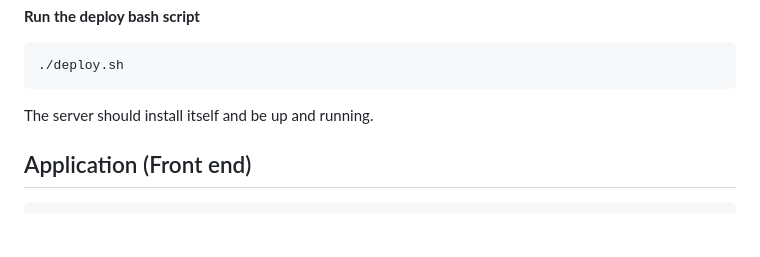
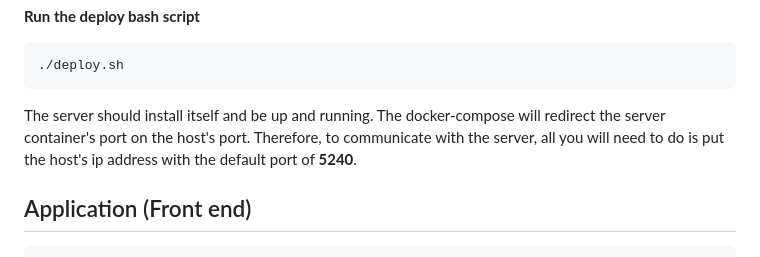
Before and after one commit to Raph-Romeo/SAE-Piloter-un-projet-informatique, a Markdown page: README.md, the part around the change. GitHub-like rendering; blank space fills up the shorter version.

````diff
--- a/README.md
+++ b/README.md
@@ -48,6 +48,8 @@ sudo chmod +x deploy.sh
 ./deploy.sh
 ```
 The server should install itself and be up and running.
+The docker-compose will redirect the server container's port on the host's port. Therefore, to communicate with the server, all you will need to do is put the host's ip address with the default port of **5240**.
+
 
 ## Application (Front end)
 ```bat
````
